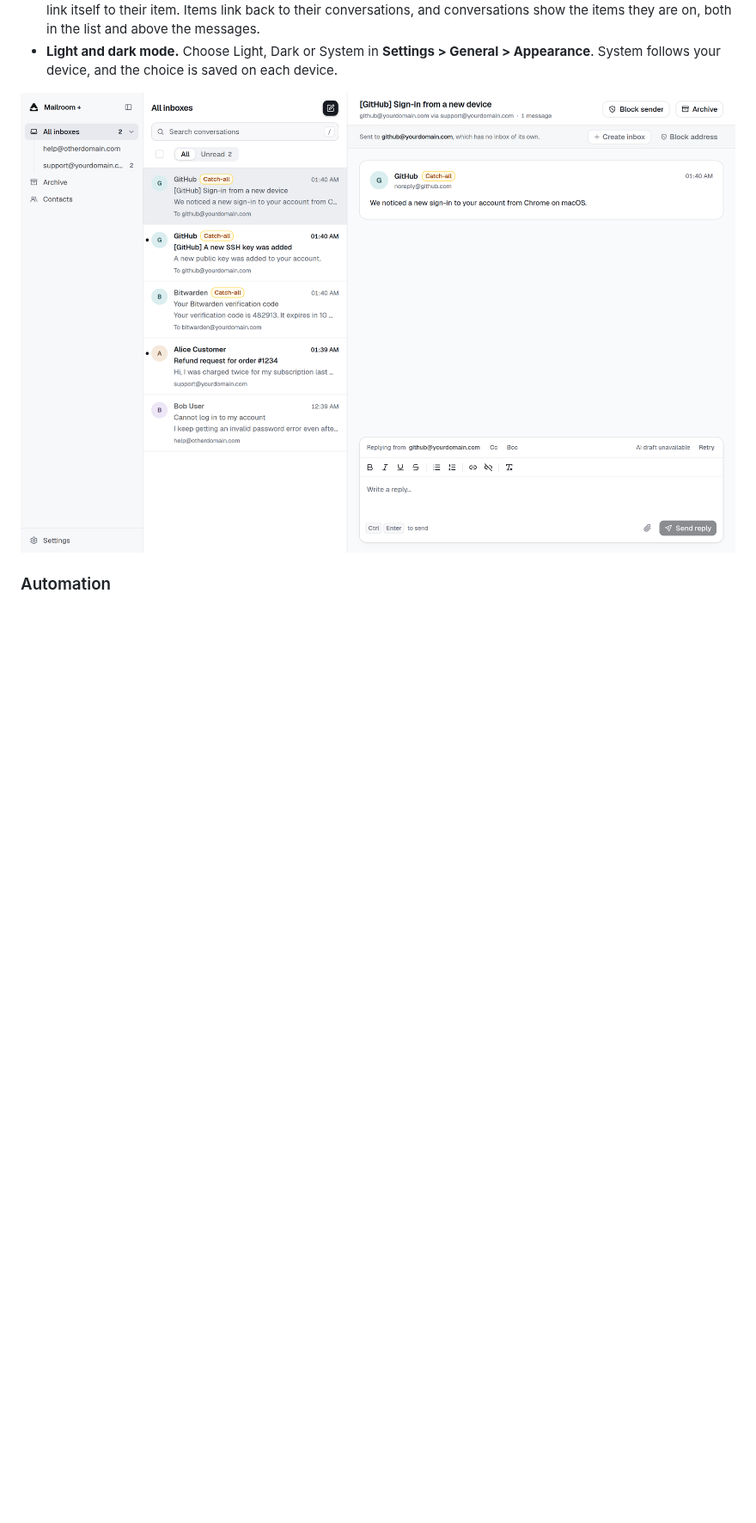
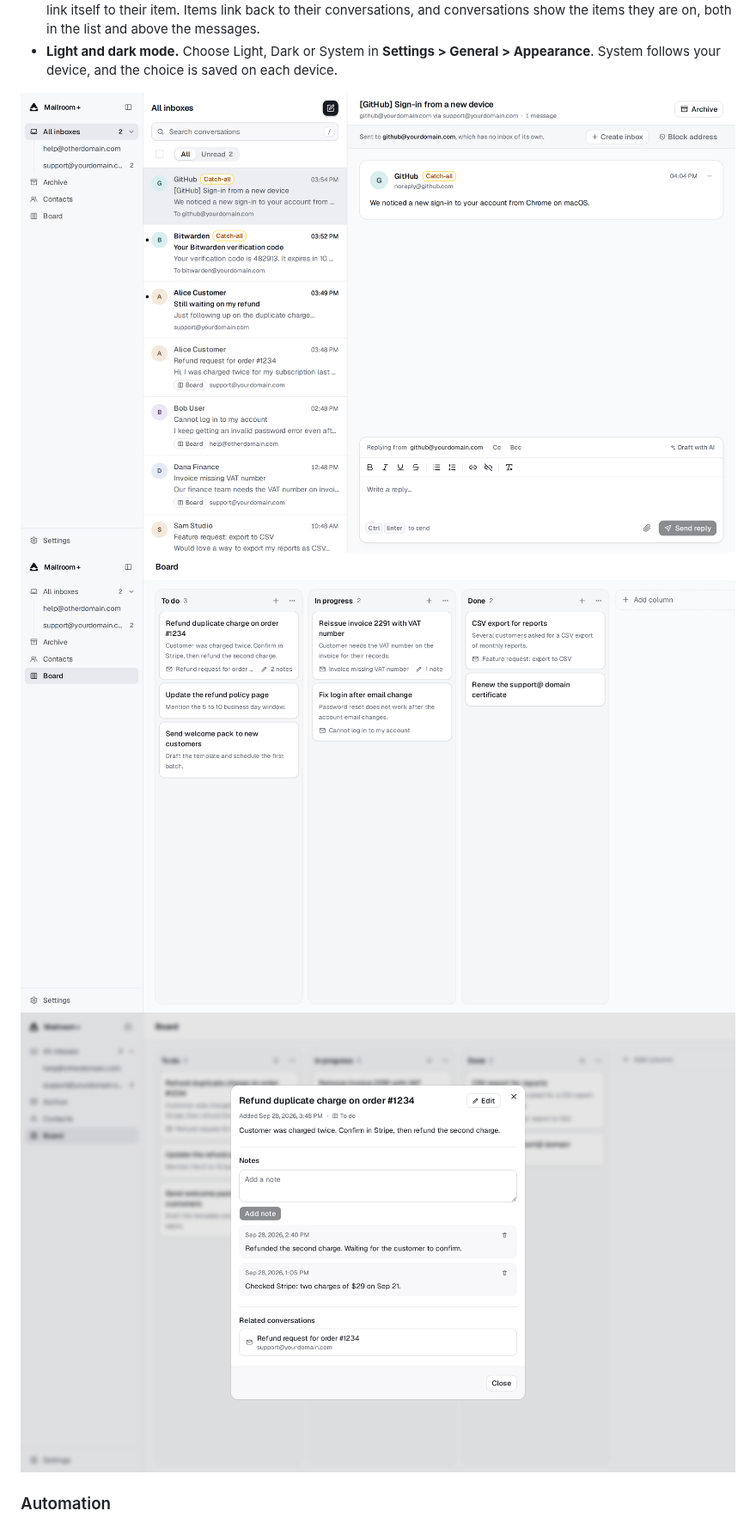
Before and after one commit to bedynamic-tech/mailroom, a Markdown page: README.md, the part around the change. Shown at 86% size. Rendered like a GitHub page; pictures changed too: docs/images/board-item.png (added), docs/images/board.png (added), docs/images/catch-all.png; blank space fills up the shorter version.

Commit message:
Refresh README screenshots and add Board screenshots
Co-Authored-By: Claude Opus 5.5 (1M context) <noreply@anthropic.com>
Claude-Session: https://claude.ai/code/session_01MhDiNmPpkbBj8vTkz7xPGz

```diff
--- a/README.md
+++ b/README.md
@@ -52,6 +52,10 @@ Routing, D1, R2 and Web Push.
   on each device.
 
 <img width="2800" height="1800" alt="Catch-all conversations in Mailroom +" src="docs/images/catch-all.png" />
+
+<img width="2800" height="1800" alt="The Board in Mailroom +" src="docs/images/board.png" />
+
+<img width="2800" height="1800" alt="A board item with notes and related conversations" src="docs/images/board-item.png" />
 
 ### Automation
 
```
Also changed, not shown: docs/images/screenshot.png.
